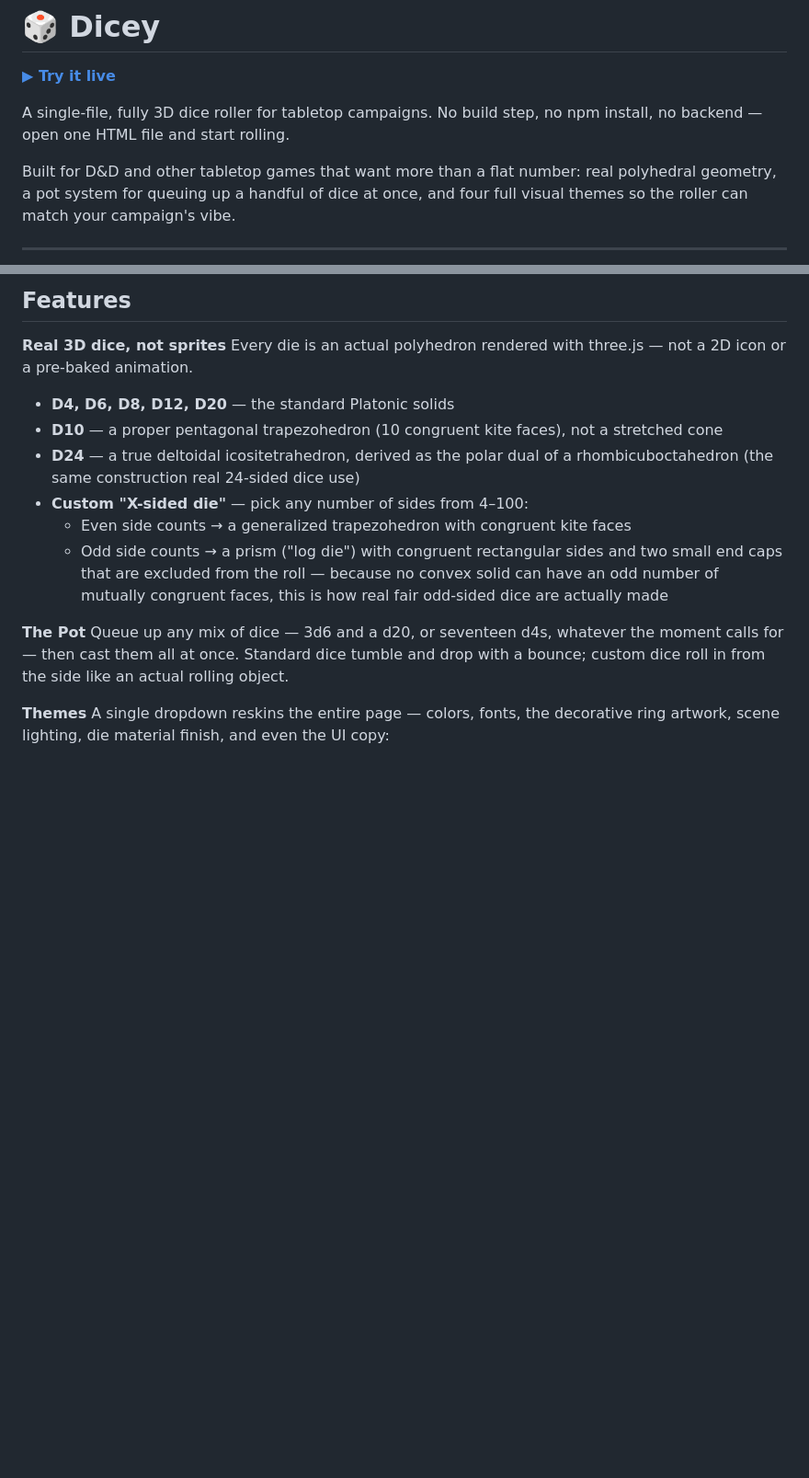
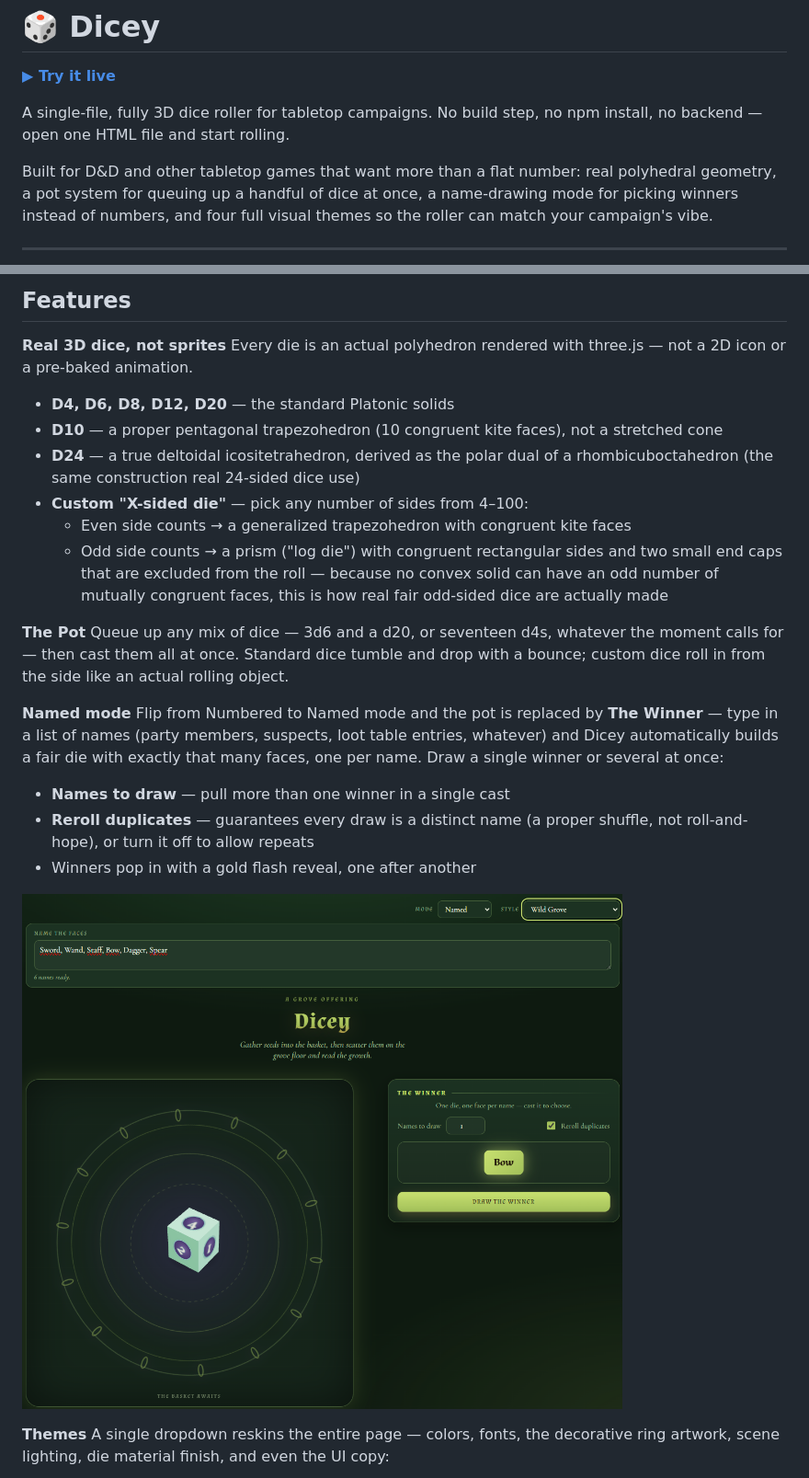
Before and after one commit to zoutbot-cpu/Dicey, a Markdown page: README.md, 2 parts joined by grey strips. Shown at 92% size. GitHub-like rendering; blank space fills up the shorter version.

Commit message:
added Named mode and feature details
Added 'Named mode' feature for winner selection and enhanced descriptions.

```diff
--- a/README.md
+++ b/README.md
@@ -4,7 +4,7 @@
 
 A single-file, fully 3D dice roller for tabletop campaigns. No build step, no npm install, no backend — open one HTML file and start rolling.
 
-Built for D&D and other tabletop games that want more than a flat number: real polyhedral geometry, a pot system for queuing up a handful of dice at once, and four full visual themes so the roller can match your campaign's vibe.
+Built for D&D and other tabletop games that want more than a flat number: real polyhedral geometry, a pot system for queuing up a handful of dice at once, a name-drawing mode for picking winners instead of numbers, and four full visual themes so the roller can match your campaign's vibe.
 
 ---
 
@@ -23,6 +23,15 @@ Every die is an actual polyhedron rendered with three.js — not a 2D icon or a
 **The Pot**
 Queue up any mix of dice — 3d6 and a d20, or seventeen d4s, whatever the moment calls for — then cast them all at once. Standard dice tumble and drop with a bounce; custom dice roll in from the side like an actual rolling object.
 
+**Named mode**
+Flip from Numbered to Named mode and the pot is replaced by **The Winner** — type in a list of names (party members, suspects, loot table entries, whatever) and Dicey automatically builds a fair die with exactly that many faces, one per name. Draw a single winner or several at once:
+
+- **Names to draw** — pull more than one winner in a single cast
+- **Reroll duplicates** — guarantees every draw is a distinct name (a proper shuffle, not roll-and-hope), or turn it off to allow repeats
+- Winners pop in with a gold flash reveal, one after another
+
+![Named mode drawing winners](assets/named-mode.png)
+
 **Themes**
 A single dropdown reskins the entire page — colors, fonts, the decorative ring artwork, scene lighting, die material finish, and even the UI copy:
 
```
Also changed, not shown: other parts of README.md (+10 -6 lines).
